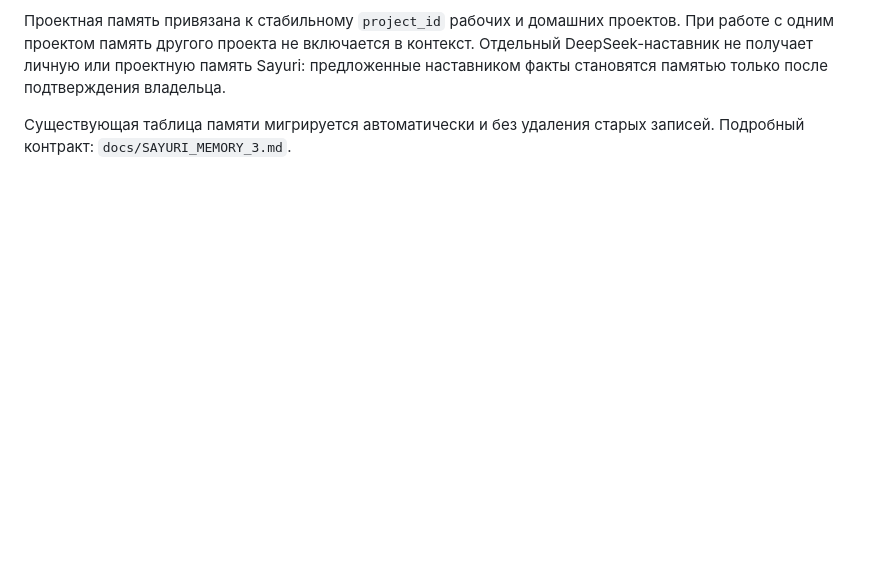
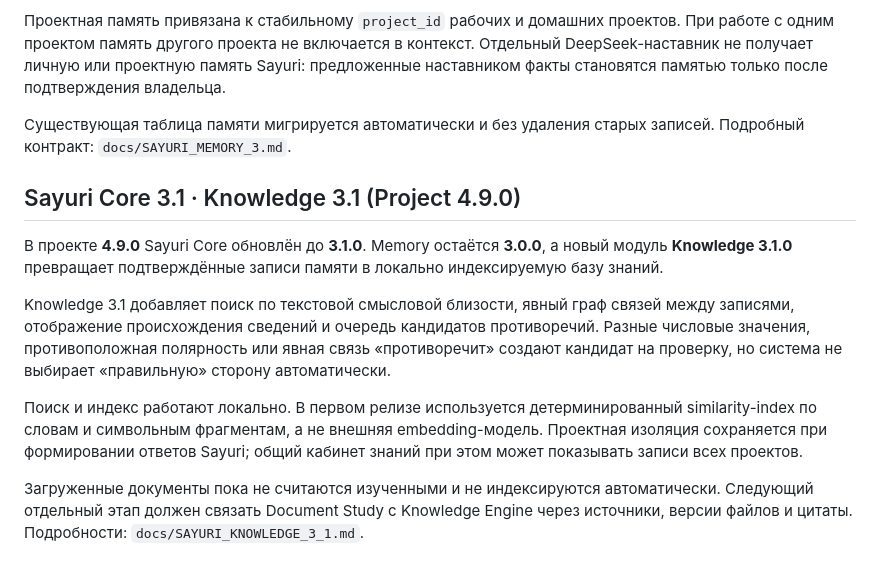
Before and after one commit to Aspksa/Sayuri, a Markdown page: README.md, the part around the change. Rendered like a GitHub page; blank space fills up the shorter version.

Commit message:
Describe Sayuri Knowledge 3.1

```diff
--- a/README.md
+++ b/README.md
@@ -142,3 +142,13 @@ Memory 3.0 делит записи на личные, проектные, раб
 Проектная память привязана к стабильному `project_id` рабочих и домашних проектов. При работе с одним проектом память другого проекта не включается в контекст. Отдельный DeepSeek-наставник не получает личную или проектную память Sayuri: предложенные наставником факты становятся памятью только после подтверждения владельца.
 
 Существующая таблица памяти мигрируется автоматически и без удаления старых записей. Подробный контракт: `docs/SAYURI_MEMORY_3.md`.
+
+## Sayuri Core 3.1 · Knowledge 3.1 (Project 4.9.0)
+
+В проекте **4.9.0** Sayuri Core обновлён до **3.1.0**. Memory остаётся **3.0.0**, а новый модуль **Knowledge 3.1.0** превращает подтверждённые записи памяти в локально индексируемую базу знаний.
+
+Knowledge 3.1 добавляет поиск по текстовой смысловой близости, явный граф связей между записями, отображение происхождения сведений и очередь кандидатов противоречий. Разные числовые значения, противоположная полярность или явная связь «противоречит» создают кандидат на проверку, но система не выбирает «правильную» сторону автоматически.
+
+Поиск и индекс работают локально. В первом релизе используется детерминированный similarity-index по словам и символьным фрагментам, а не внешняя embedding-модель. Проектная изоляция сохраняется при формировании ответов Sayuri; общий кабинет знаний при этом может показывать записи всех проектов.
+
+Загруженные документы пока не считаются изученными и не индексируются автоматически. Следующий отдельный этап должен связать Document Study с Knowledge Engine через источники, версии файлов и цитаты. Подробности: `docs/SAYURI_KNOWLEDGE_3_1.md`.
```
